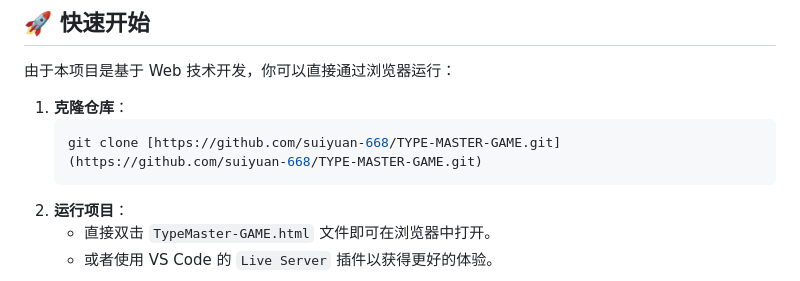
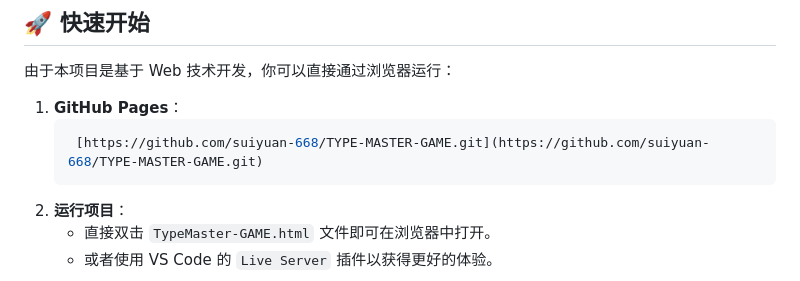
Before and after one commit to suiyuan-668/TypeMaster-GAME, a Markdown page: README.md, the part around the change. Drawn GitHub-style.

````diff
--- a/README.md
+++ b/README.md
@@ -32,9 +32,9 @@
 
 由于本项目是基于 Web 技术开发，你可以直接通过浏览器运行：
 
-1.  **克隆仓库**：
+1.  **GitHub Pages**：
     ```bash
-    git clone [https://github.com/suiyuan-668/TYPE-MASTER-GAME.git](https://github.com/suiyuan-668/TYPE-MASTER-GAME.git)
+     [https://github.com/suiyuan-668/TYPE-MASTER-GAME.git](https://github.com/suiyuan-668/TYPE-MASTER-GAME.git)
     ```
 2.  **运行项目**：
     * 直接双击 `TypeMaster-GAME.html` 文件即可在浏览器中打开。
````
